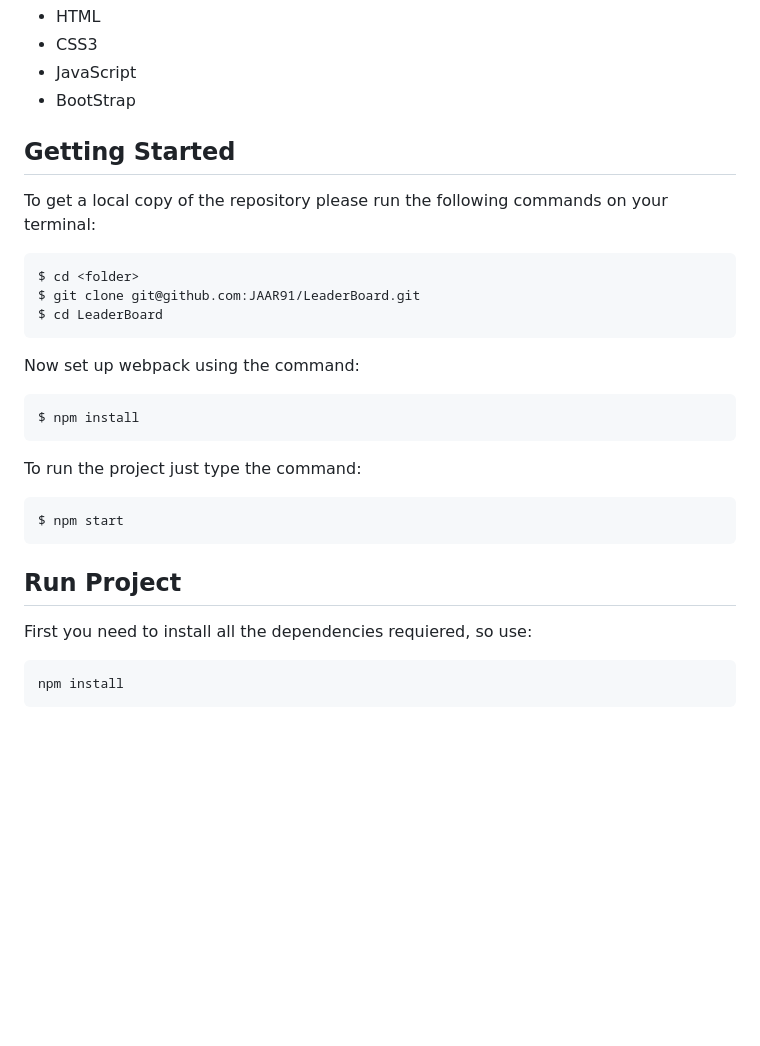
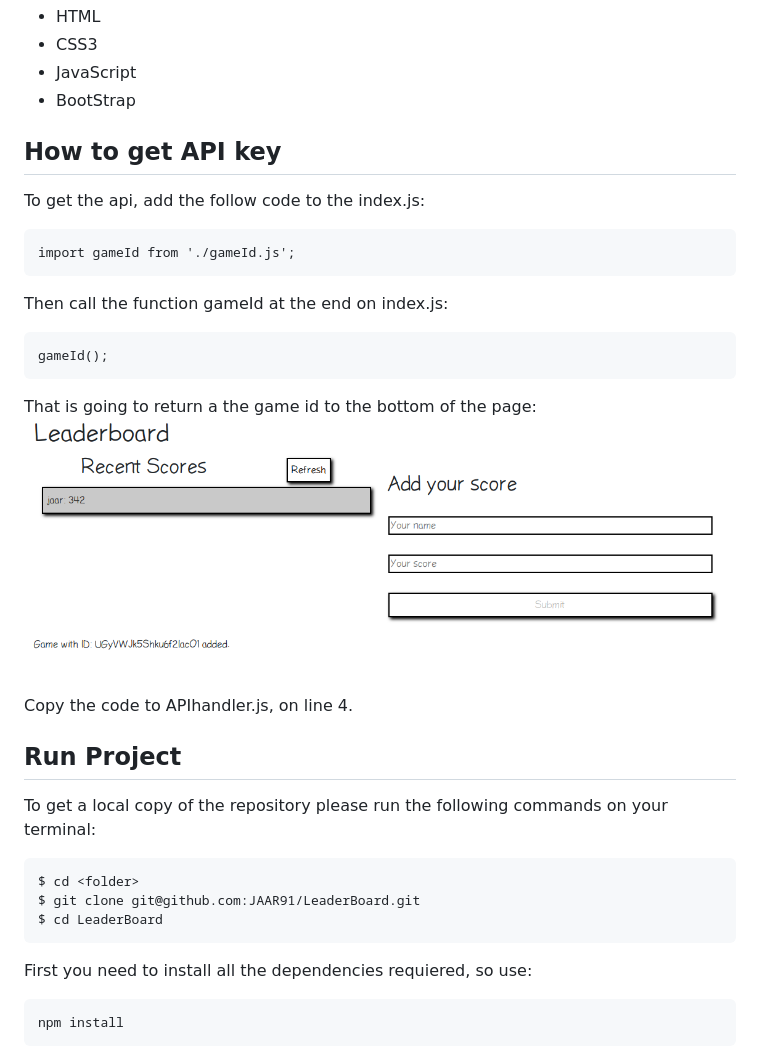
Before and after one commit to JAAR91/LeaderBoard, a Markdown page: README.md, the part around the change. Drawn GitHub-style; pictures changed too: Resources/codeID.png (added); blank space fills up the shorter version.

Commit message:
update readme file and create a APIkey loader

````diff
--- a/README.md
+++ b/README.md
@@ -12,7 +12,22 @@ A board that will print user and its scores using a API service to get the users
 - JavaScript
 - BootStrap
 
-## Getting Started
+## How to get API key
+
+To get the api, add the follow code to the index.js:
+```
+import gameId from './gameId.js';
+```
+Then call the function gameId at the end on index.js:
+```
+gameId();
+```
+That is going to return a the game id to the bottom of the page:
+![screenshot](./Resources/codeID.png)
+
+Copy the code to APIhandler.js, on line 4.
+
+## Run Project
 
 To get a local copy of the repository please run the following commands on your terminal:
 
@@ -22,17 +37,6 @@ $ git clone git@github.com:JAAR91/LeaderBoard.git
 $ cd LeaderBoard
 ```
 
-Now set up webpack using the command:
-```
-$ npm install
-```
-
-To run the project just type the command:
-```
-$ npm start
-```
-
-## Run Project
 First you need to install all  the dependencies requiered, so use:
 ```
 npm install
````
Also changed, not shown: 5 other files.
